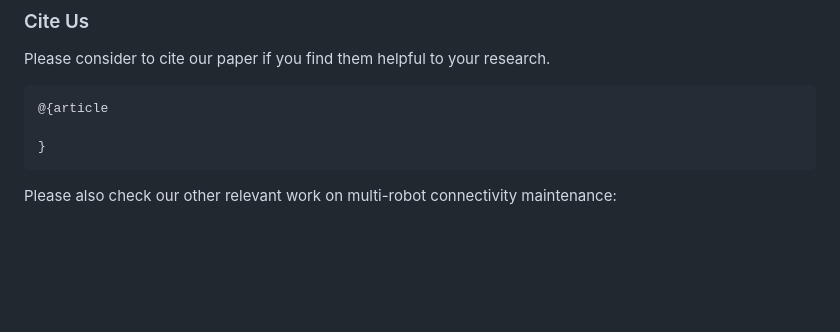
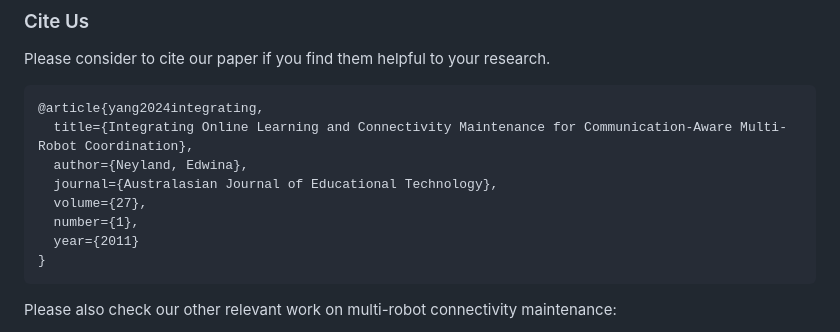
Before and after one commit to wenhaol/DCM-RSSI, a Markdown page: README.md, the part around the change. Drawn GitHub-style; blank space fills up the shorter version.

````diff
--- a/README.md
+++ b/README.md
@@ -92,8 +92,13 @@ In contrast, the video demonstrates that our proposed method consistently ensure
 Please consider to cite our paper if you find them helpful to your research.
 
 ```latex
-@{article
-
+@article{yang2024integrating,
+  title={Integrating Online Learning and Connectivity Maintenance for Communication-Aware Multi-Robot Coordination},
+  author={Neyland, Edwina},
+  journal={Australasian Journal of Educational Technology},
+  volume={27},
+  number={1},
+  year={2011}
 }
 ```
 Please also check our other relevant work on multi-robot connectivity maintenance:
````
